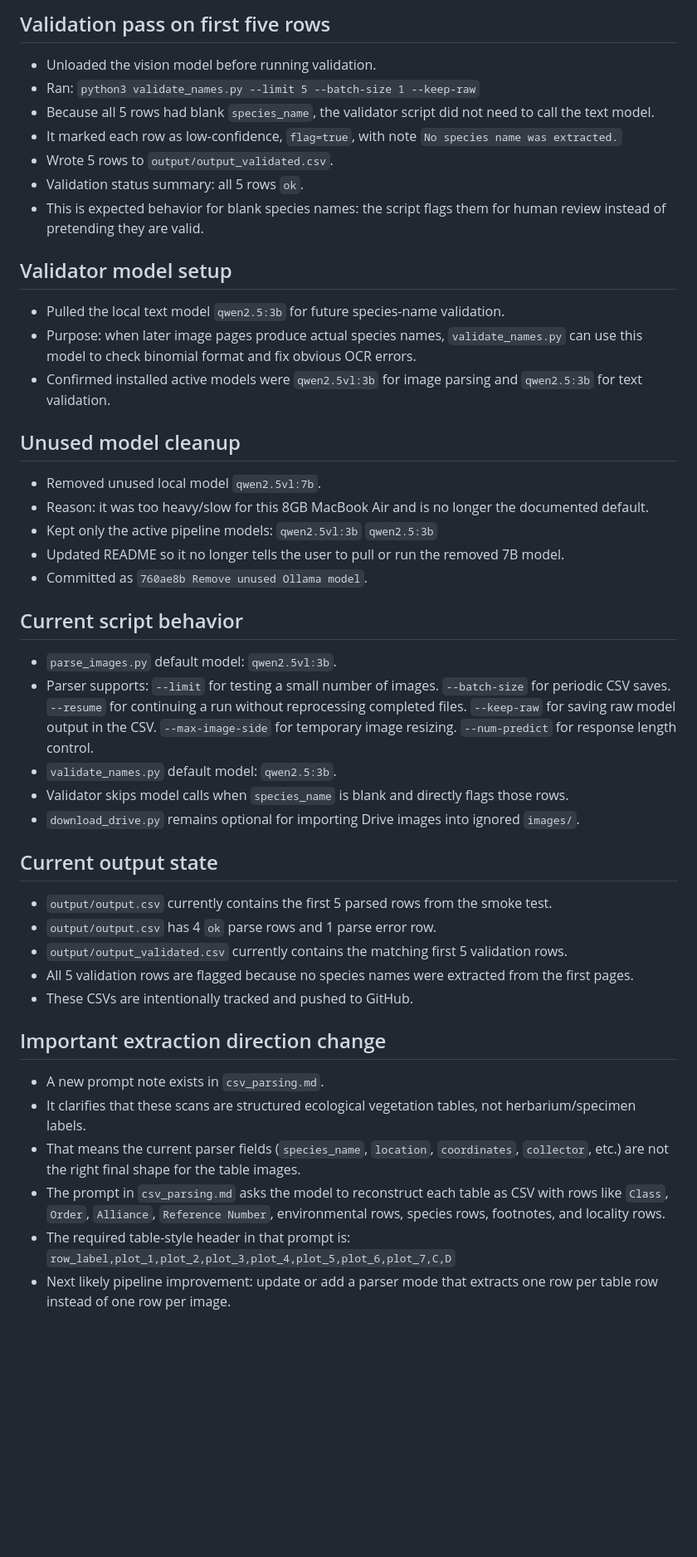
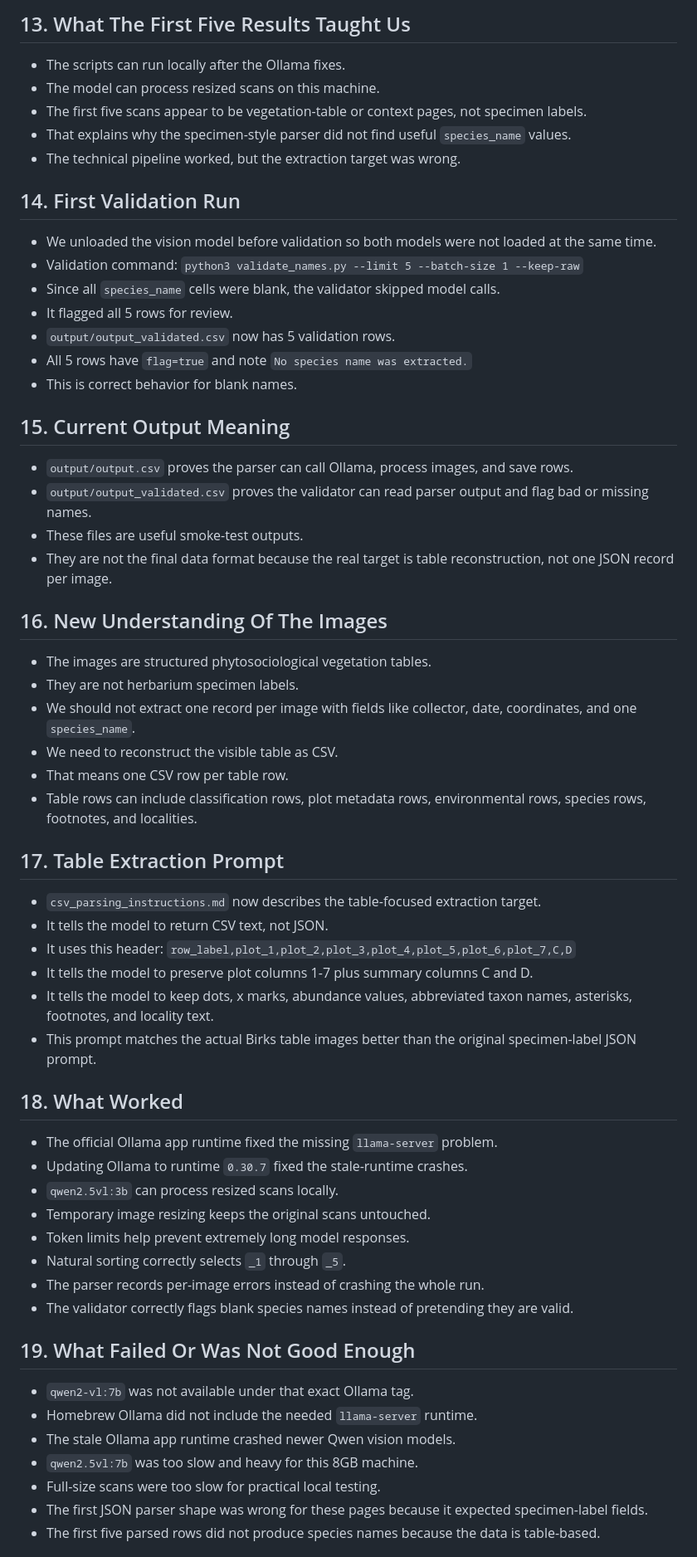
Before and after one commit to McNicol-Lab/birks-1973-skye-veg-survey, a Markdown page: timeline.md, the part around one of its changes. Shown at 83% size. Drawn GitHub-style; blank space fills up the shorter version.

```diff
--- a/timeline.md
+++ b/timeline.md
@@ -95,54 +102,60 @@
 
-## Validation pass on first five rows
-- Unloaded the vision model before running validation.
-- Ran:
+## 13. What The First Five Results Taught Us
+- The scripts can run locally after the Ollama fixes.
+- The model can process resized scans on this machine.
+- The first five scans appear to be vegetation-table or context pages, not specimen labels.
+- That explains why the specimen-style parser did not find useful `species_name` values.
+- The technical pipeline worked, but the extraction target was wrong.
+
+## 14. First Validation Run
+- We unloaded the vision model before validation so both models were not loaded at the same time.
+- Validation command:
   `python3 validate_names.py --limit 5 --batch-size 1 --keep-raw`
-- Because all 5 rows had blank `species_name`, the validator script did not need to call the text model.
-- It marked each row as low-confidence, `flag=true`, with note `No species name was extracted.`
-- Wrote 5 rows to `output/output_validated.csv`.
-- Validation status summary: all 5 rows `ok`.
-- This is expected behavior for blank species names: the script flags them for human review instead of pretending they are valid.
+- Since all `species_name` cells were blank, the validator skipped model calls.
+- It flagged all 5 rows for review.
+- `output/output_validated.csv` now has 5 validation rows.
+- All 5 rows have `flag=true` and note `No species name was extracted.`
+- This is correct behavior for blank names.
 
-## Validator model setup
-- Pulled the local text model `qwen2.5:3b` for future species-name validation.
-- Purpose: when later image pages produce actual species names, `validate_names.py` can use this model to check binomial format and fix obvious OCR errors.
-- Confirmed installed active models were `qwen2.5vl:3b` for image parsing and `qwen2.5:3b` for text validation.
+## 15. Current Output Meaning
+- `output/output.csv` proves the parser can call Ollama, process images, and save rows.
+- `output/output_validated.csv` proves the validator can read parser output and flag bad or missing names.
+- These files are useful smoke-test outputs.
+- They are not the final data format because the real target is table reconstruction, not one JSON record per image.
 
-## Unused model cleanup
-- Removed unused local model `qwen2.5vl:7b`.
-- Reason: it was too heavy/slow for this 8GB MacBook Air and is no longer the documented default.
-- Kept only the active pipeline models:
-  `qwen2.5vl:3b`
-  `qwen2.5:3b`
-- Updated README so it no longer tells the user to pull or run the removed 7B model.
-- Committed as `760ae8b Remove unused Ollama model`.
+## 16. New Understanding Of The Images
+- The images are structured phytosociological vegetation tables.
+- They are not herbarium specimen labels.
+- We should not extract one record per image with fields like collector, date, coordinates, and one `species_name`.
+- We need to reconstruct the visible table as CSV.
+- That means one CSV row per table row.
+- Table rows can include classification rows, plot metadata rows, environmental rows, species rows, footnotes, and localities.
 
-## Current script behavior
-- `parse_images.py` default model: `qwen2.5vl:3b`.
-- Parser supports:
-  `--limit` for testing a small number of images.
-  `--batch-size` for periodic CSV saves.
-  `--resume` for continuing a run without reprocessing completed files.
-  `--keep-raw` for saving raw model output in the CSV.
-  `--max-image-side` for temporary image resizing.
-  `--num-predict` for response length control.
-- `validate_names.py` default model: `qwen2.5:3b`.
-- Validator skips model calls when `species_name` is blank and directly flags those rows.
-- `download_drive.py` remains optional for importing Drive images into ignored `images/`.
+## 17. Table Extraction Prompt
+- `csv_parsing_instructions.md` now describes the table-focused extraction target.
+- It tells the model to return CSV text, not JSON.
+- It uses this header:
+  `row_label,plot_1,plot_2,plot_3,plot_4,plot_5,plot_6,plot_7,C,D`
+- It tells the model to preserve plot columns 1-7 plus summary columns C and D.
+- It tells the model to keep dots, x marks, abundance values, abbreviated taxon names, asterisks, footnotes, and locality text.
+- This prompt matches the actual Birks table images better than the original specimen-label JSON prompt.
 
-## Current output state
-- `output/output.csv` currently contains the first 5 parsed rows from the smoke test.
-- `output/output.csv` has 4 `ok` parse rows and 1 parse error row.
-- `output/output_validated.csv` currently contains the matching first 5 validation rows.
-- All 5 validation rows are flagged because no species names were extracted from the first pages.
-- These CSVs are intentionally tracked and pushed to GitHub.
+## 18. What Worked
+- The official Ollama app runtime fixed the missing `llama-server` problem.
+- Updating Ollama to runtime `0.30.7` fixed the stale-runtime crashes.
+- `qwen2.5vl:3b` can process resized scans locally.
+- Temporary image resizing keeps the original scans untouched.
+- Token limits help prevent extremely long model responses.
+- Natural sorting correctly selects `_1` through `_5`.
+- The parser records per-image errors instead of crashing the whole run.
+- The validator correctly flags blank species names instead of pretending they are valid.
 
-## Important extraction direction change
-- A new prompt note exists in `csv_parsing.md`.
-- It clarifies that these scans are structured ecological vegetation tables, not herbarium/specimen labels.
-- That means the current parser fields (`species_name`, `location`, `coordinates`, `collector`, etc.) are not the right final shape for the table images.
-- The prompt in `csv_parsing.md` asks the model to reconstruct each table as CSV with rows like `Class`, `Order`, `Alliance`, `Reference Number`, environmental rows, species rows, footnotes, and locality rows.
-- The required table-style header in that prompt is:
-  `row_label,plot_1,plot_2,plot_3,plot_4,plot_5,plot_6,plot_7,C,D`
-- Next likely pipeline improvement: update or add a parser mode that extracts one row per table row instead of one row per image.
+## 19. What Failed Or Was Not Good Enough
+- `qwen2-vl:7b` was not available under that exact Ollama tag.
+- Homebrew Ollama did not include the needed `llama-server` runtime.
+- The stale Ollama app runtime crashed newer Qwen vision models.
+- `qwen2.5vl:7b` was too slow and heavy for this 8GB machine.
+- Full-size scans were too slow for practical local testing.
+- The first JSON parser shape was wrong for these pages because it expected specimen-label fields.
+- The first five parsed rows did not produce species names because the data is table-based.
 
```
Also changed, not shown: other parts of timeline.md (+102 -95 lines), csv_parsing_instructions.md (renamed from csv_parsing.md).
